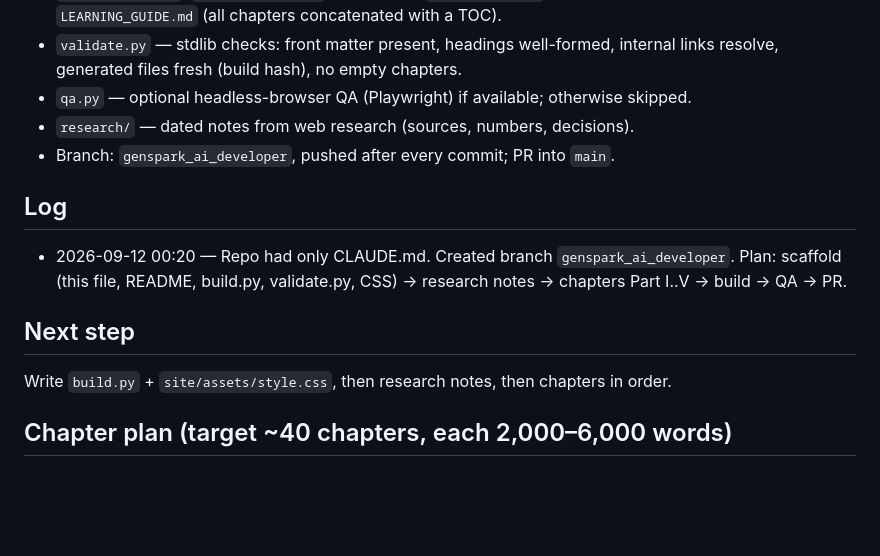
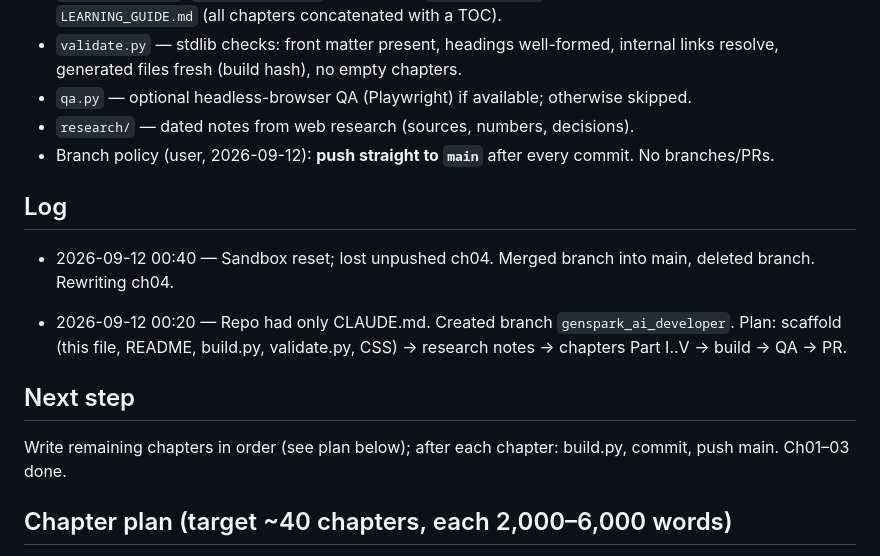
Before and after one commit to gorg667/learning-guide, a Markdown page: PROGRESS.md, the part around the change. Drawn GitHub-style; blank space fills up the shorter version.

Commit message:
progress: switch to push-to-main policy

```diff
--- a/PROGRESS.md
+++ b/PROGRESS.md
@@ -15,9 +15,11 @@ delivered as (a) a static website in `site/` and (b) a single Markdown adaptatio
   resolve, generated files fresh (build hash), no empty chapters.
 - `qa.py` — optional headless-browser QA (Playwright) if available; otherwise skipped.
 - `research/` — dated notes from web research (sources, numbers, decisions).
-- Branch: `genspark_ai_developer`, pushed after every commit; PR into `main`.
+- Branch policy (user, 2026-09-12): **push straight to `main`** after every commit. No branches/PRs.
 
 ## Log
+
+- 2026-09-12 00:40 — Sandbox reset; lost unpushed ch04. Merged branch into main, deleted branch. Rewriting ch04.
 
 - 2026-09-12 00:20 — Repo had only CLAUDE.md. Created branch `genspark_ai_developer`.
   Plan: scaffold (this file, README, build.py, validate.py, CSS) → research notes → chapters
@@ -25,7 +27,7 @@ delivered as (a) a static website in `site/` and (b) a single Markdown adaptatio
 
 ## Next step
 
-Write `build.py` + `site/assets/style.css`, then research notes, then chapters in order.
+Write remaining chapters in order (see plan below); after each chapter: build.py, commit, push main. Ch01–03 done.
 
 ## Chapter plan (target ~40 chapters, each 2,000–6,000 words)
 
```
